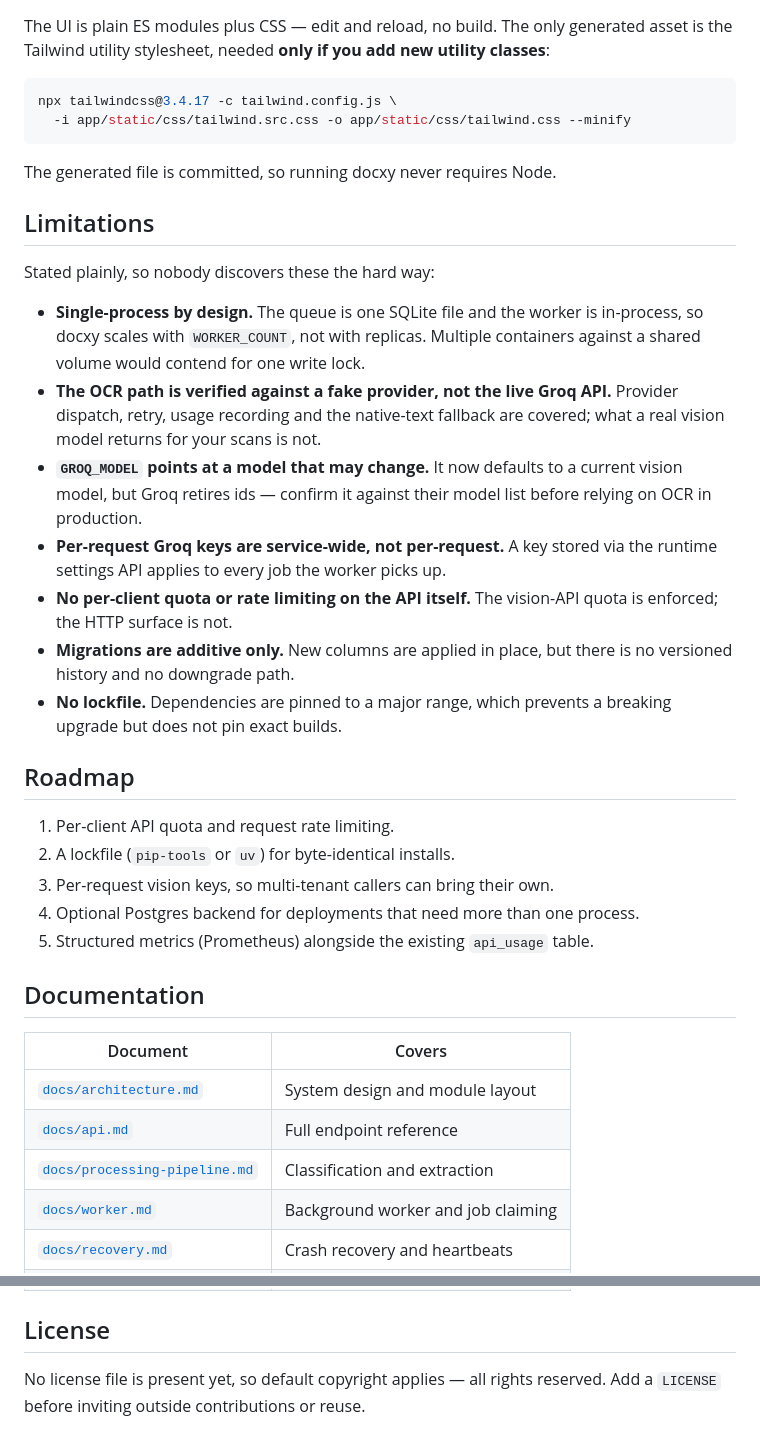
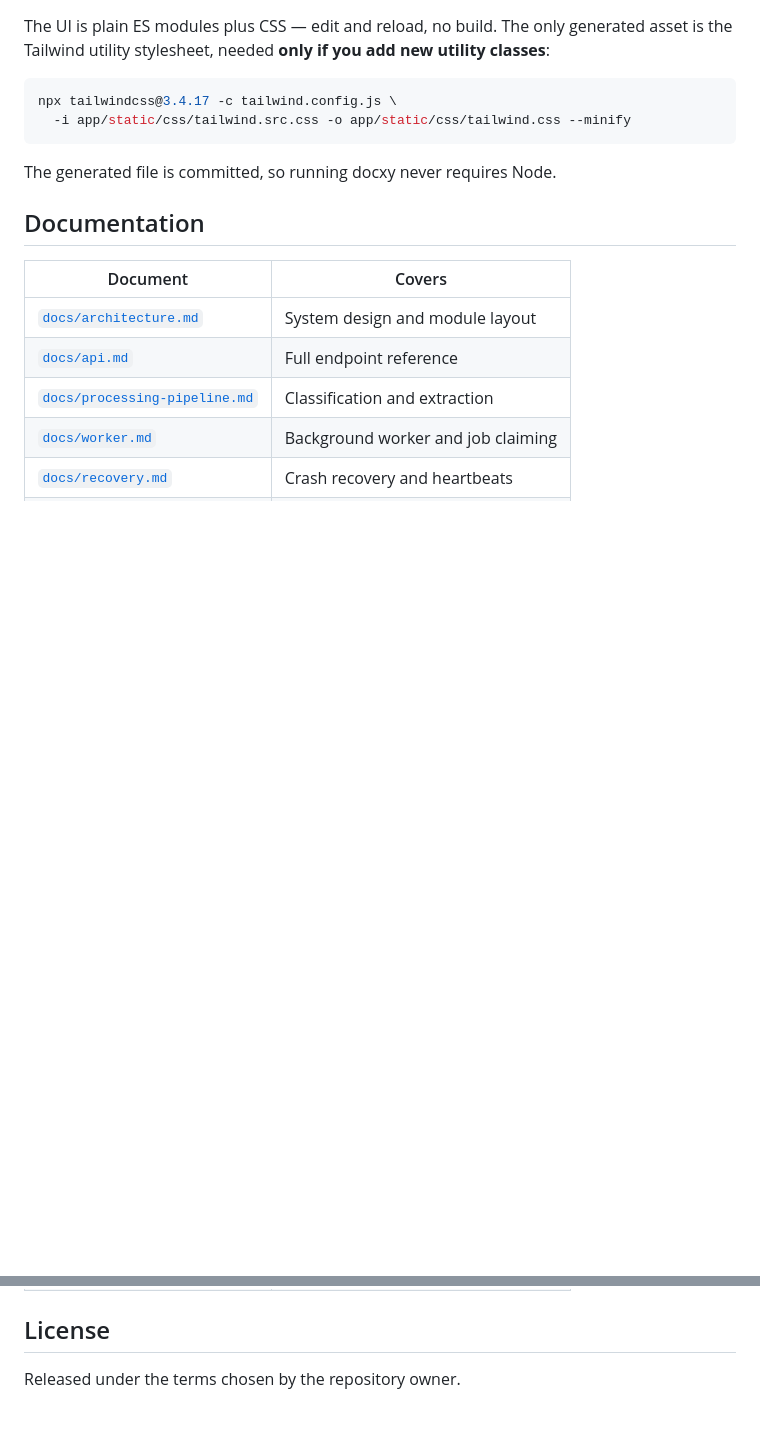
Before and after one commit to harshlaxkar07/docxy, a Markdown page: README.md, 2 parts joined by grey strips. GitHub-like rendering; blank space fills up the shorter version.

Commit message:
Update project documentation

```diff
--- a/README.md
+++ b/README.md
@@ -521,36 +521,6 @@ npx tailwindcss@3.4.17 -c tailwind.config.js \
 
 The generated file is committed, so running docxy never requires Node.
 
-## Limitations
-
-Stated plainly, so nobody discovers these the hard way:
-
-- **Single-process by design.** The queue is one SQLite file and the worker is
-  in-process, so docxy scales with `WORKER_COUNT`, not with replicas. Multiple
-  containers against a shared volume would contend for one write lock.
-- **The OCR path is verified against a fake provider, not the live Groq API.**
-  Provider dispatch, retry, usage recording and the native-text fallback are
-  covered; what a real vision model returns for your scans is not.
-- **`GROQ_MODEL` points at a model that may change.** It now defaults to a
-  current vision model, but Groq retires ids — confirm it against their model
-  list before relying on OCR in production.
-- **Per-request Groq keys are service-wide, not per-request.** A key stored via
-  the runtime settings API applies to every job the worker picks up.
-- **No per-client quota or rate limiting on the API itself.** The vision-API
-  quota is enforced; the HTTP surface is not.
-- **Migrations are additive only.** New columns are applied in place, but there
-  is no versioned history and no downgrade path.
-- **No lockfile.** Dependencies are pinned to a major range, which prevents a
-  breaking upgrade but does not pin exact builds.
-
-## Roadmap
-
-1. Per-client API quota and request rate limiting.
-2. A lockfile (`pip-tools` or `uv`) for byte-identical installs.
-3. Per-request vision keys, so multi-tenant callers can bring their own.
-4. Optional Postgres backend for deployments that need more than one process.
-5. Structured metrics (Prometheus) alongside the existing `api_usage` table.
-
 ## Documentation
 
 | Document | Covers |
@@ -566,5 +536,4 @@ Stated plainly, so nobody discovers these the hard way:
 
 ## License
 
-No license file is present yet, so default copyright applies — all rights reserved.
-Add a `LICENSE` before inviting outside contributions or reuse.
+Released under the terms chosen by the repository owner.
```
